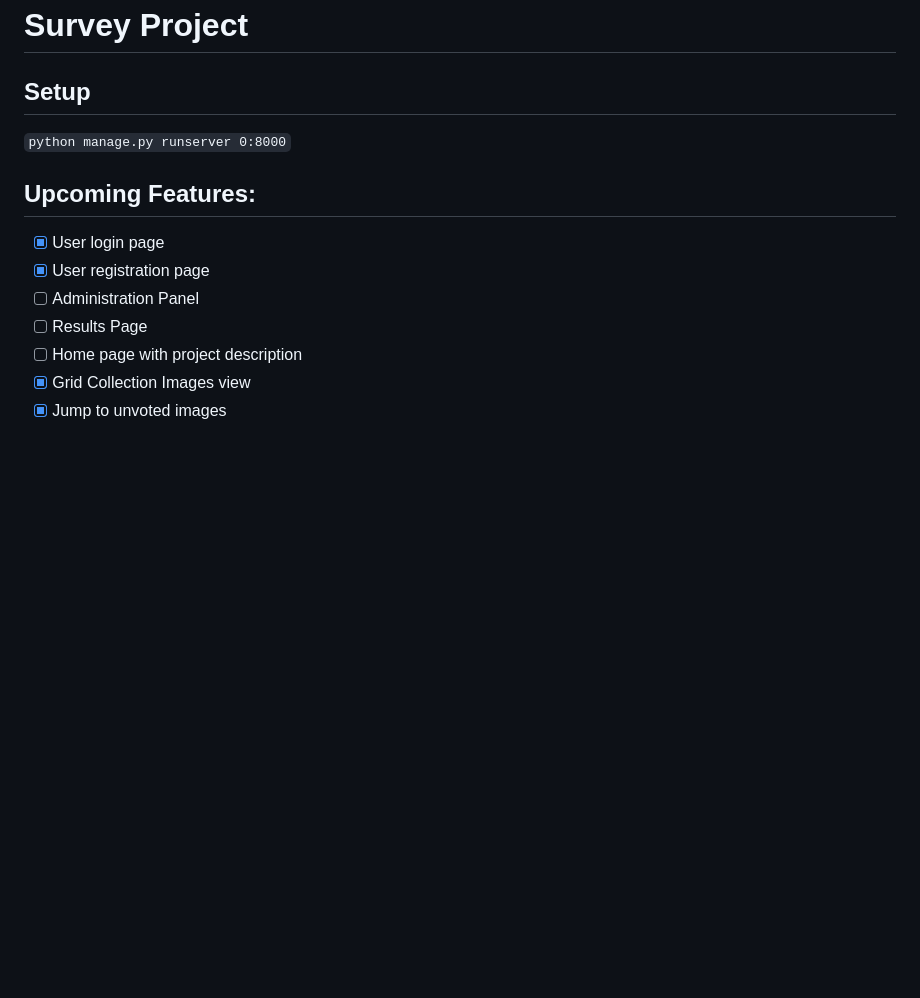
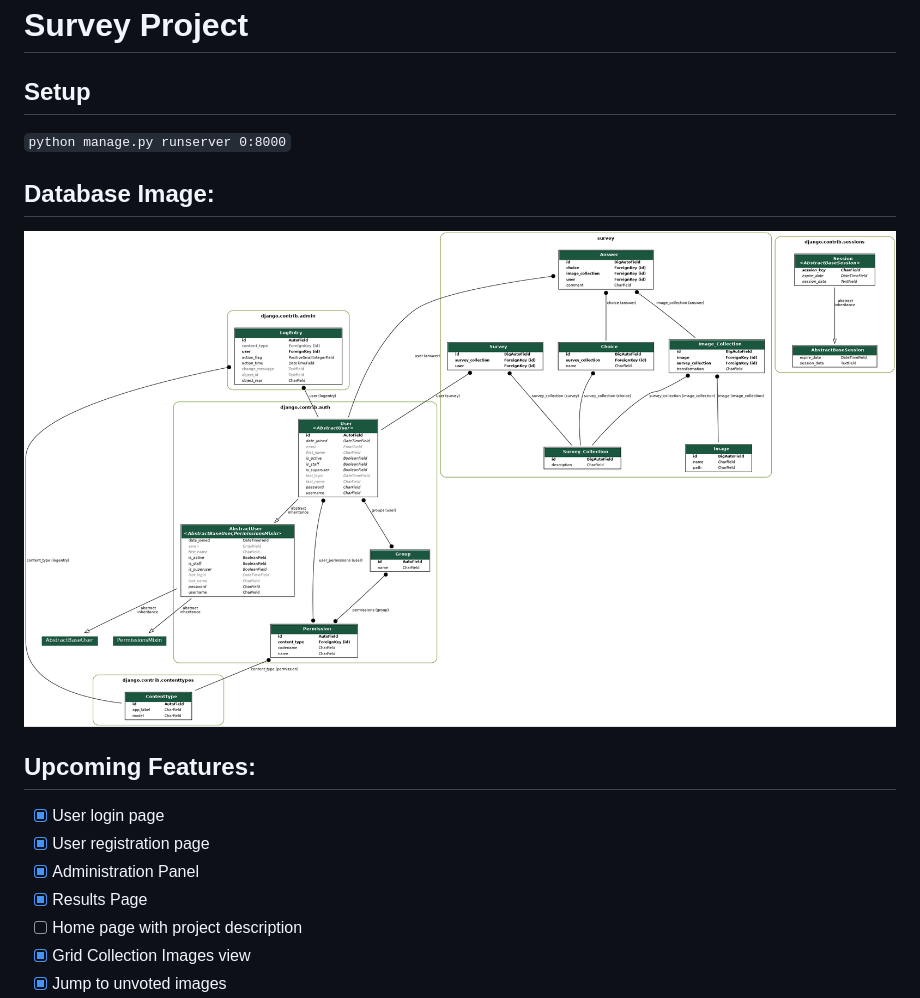
Before and after one commit to MicheleMosca/SurveyProject, a Markdown page: README.md, the part around the change printed below. Drawn GitHub-style; blank space fills up the shorter version.

```diff
--- a/README.md
+++ b/README.md
@@ -3,11 +3,14 @@
 ## Setup
 `python manage.py runserver 0:8000`
 
+## Database Image:
+![](db_image.png)
+
 ## Upcoming Features:
 - [X] User login page
 - [X] User registration page
-- [ ] Administration Panel
-- [ ] Results Page
+- [X] Administration Panel
+- [X] Results Page
 - [ ] Home page with project description
 - [X] Grid Collection Images view
 - [X] Jump to unvoted images
```
Also changed, not shown: other parts of README.md (+3 -3 lines), db_image.png (renamed from out.png).
